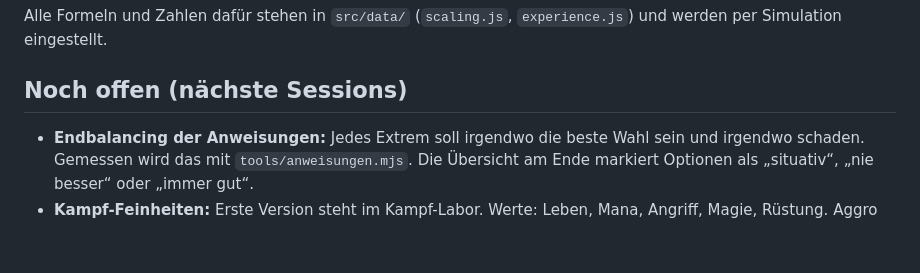
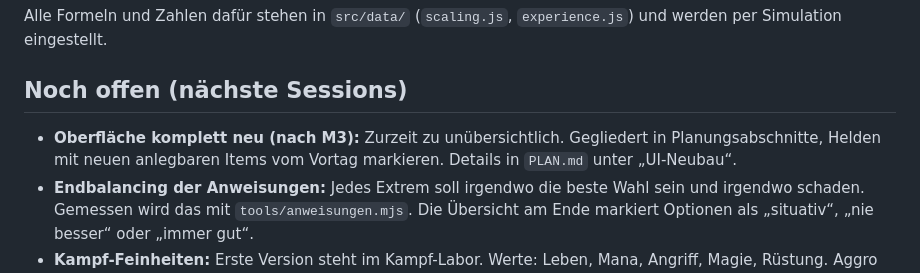
Before and after one commit to salsaheaven/gildenmanager, a Markdown page: KONZEPT.md, the part around the change. GitHub-like rendering; blank space fills up the shorter version.

```diff
--- a/KONZEPT.md
+++ b/KONZEPT.md
@@ -152,6 +152,7 @@ Regel für Raids: **Gleiche Buffs zählen nicht doppelt** (zwei Barden geben nic
 Alle Formeln und Zahlen dafür stehen in `src/data/` (`scaling.js`, `experience.js`) und werden per Simulation eingestellt.
 
 ## Noch offen (nächste Sessions)
+- **Oberfläche komplett neu (nach M3):** Zurzeit zu unübersichtlich. Gegliedert in Planungsabschnitte, Helden mit neuen anlegbaren Items vom Vortag markieren. Details in `PLAN.md` unter „UI-Neubau“.
 - **Endbalancing der Anweisungen:** Jedes Extrem soll irgendwo die beste Wahl sein und irgendwo schaden. Gemessen wird das mit `tools/anweisungen.mjs`. Die Übersicht am Ende markiert Optionen als „situativ“, „nie besser“ oder „immer gut“.
 - **Kampf-Feinheiten:** Erste Version steht im Kampf-Labor. Werte: Leben, Mana, Angriff, Magie, Rüstung. Aggro entsteht durch Schaden (beim Tank ×3 bis ×4) und Heilung. Alle Zahlen stehen in `src/data/`. Noch offen: Krit als eigener Wert auf Items? Wie stark fallen Eigenschaften im Kampf ins Gewicht?
 - **Umfang:** Zielbild steht (60 Helden, 10+ Dungeons, zwei 40-Mann-Raids). Offen: Wie lange dauert ein Durchlauf bis zum Endboss, in Spieltagen und in echten Stunden?
```
Also changed, not shown: PLAN.md (+5 -0 lines).
